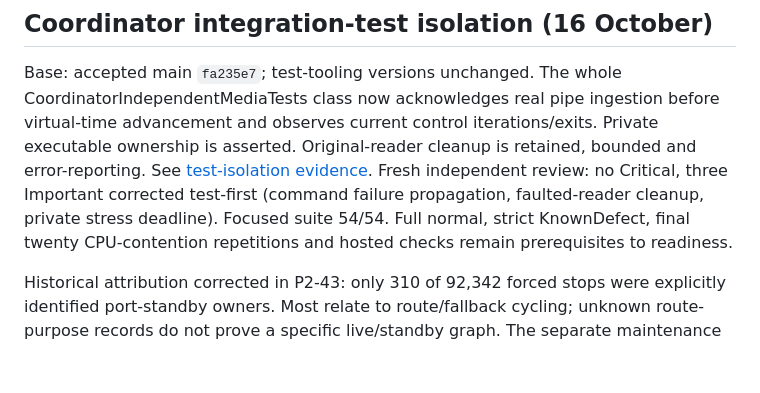
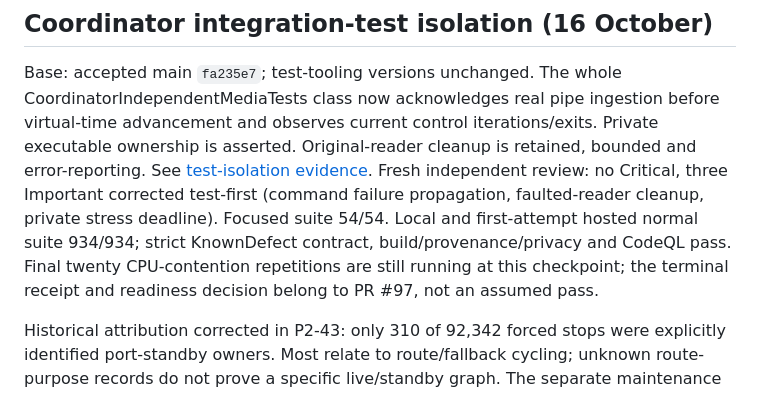
Before and after one commit to abdlmalekluttee/BroadcastRouter, a Markdown page: docs/PHASE2_PROGRESS.md, the part around the change. Drawn GitHub-style; blank space fills up the shorter version.

```diff
--- a/docs/PHASE2_PROGRESS.md
+++ b/docs/PHASE2_PROGRESS.md
@@ -349,8 +349,10 @@ Private executable ownership is asserted. Original-reader cleanup is retained,
 bounded and error-reporting. See [test-isolation evidence](phase2/TEST-ISOLATION.md).
 Fresh independent review: no Critical, three Important corrected test-first
 (command failure propagation, faulted-reader cleanup, private stress deadline).
-Focused suite 54/54. Full normal, strict KnownDefect, final twenty CPU-contention
-repetitions and hosted checks remain prerequisites to readiness.
+Focused suite 54/54. Local and first-attempt hosted normal suite 934/934;
+strict KnownDefect contract, build/provenance/privacy and CodeQL pass. Final
+twenty CPU-contention repetitions are still running at this checkpoint; the
+terminal receipt and readiness decision belong to PR #97, not an assumed pass.
 
 Historical attribution corrected in P2-43: only 310 of 92,342 forced stops were
 explicitly identified port-standby owners. Most relate to route/fallback cycling;
```
Also changed, not shown: docs/phase2/TEST-ISOLATION.md (+15 -3 lines).
